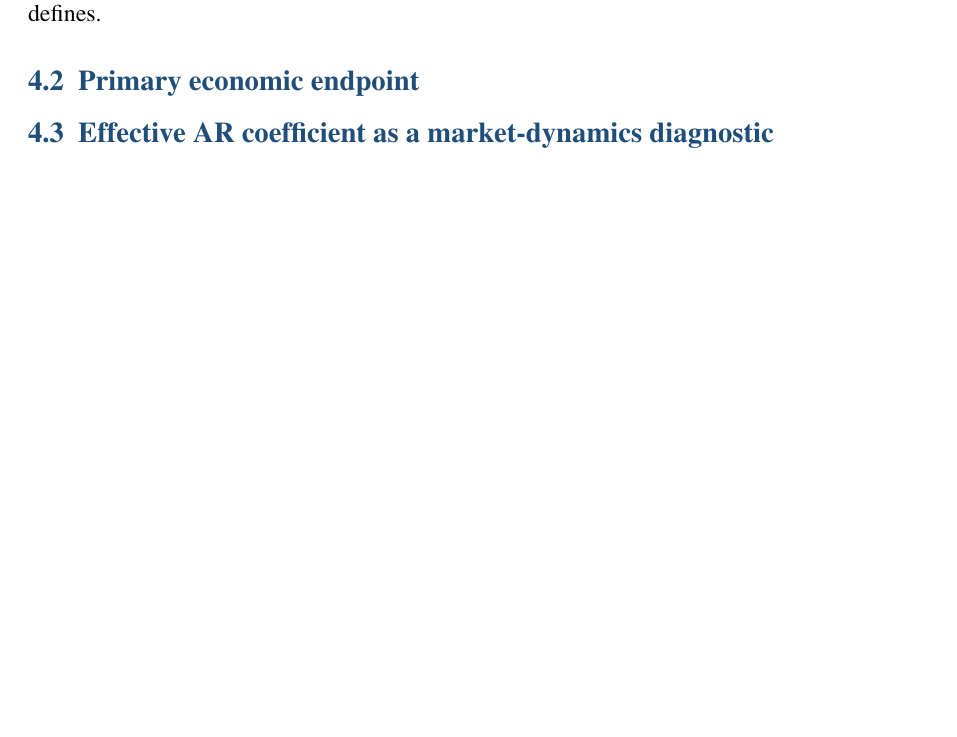
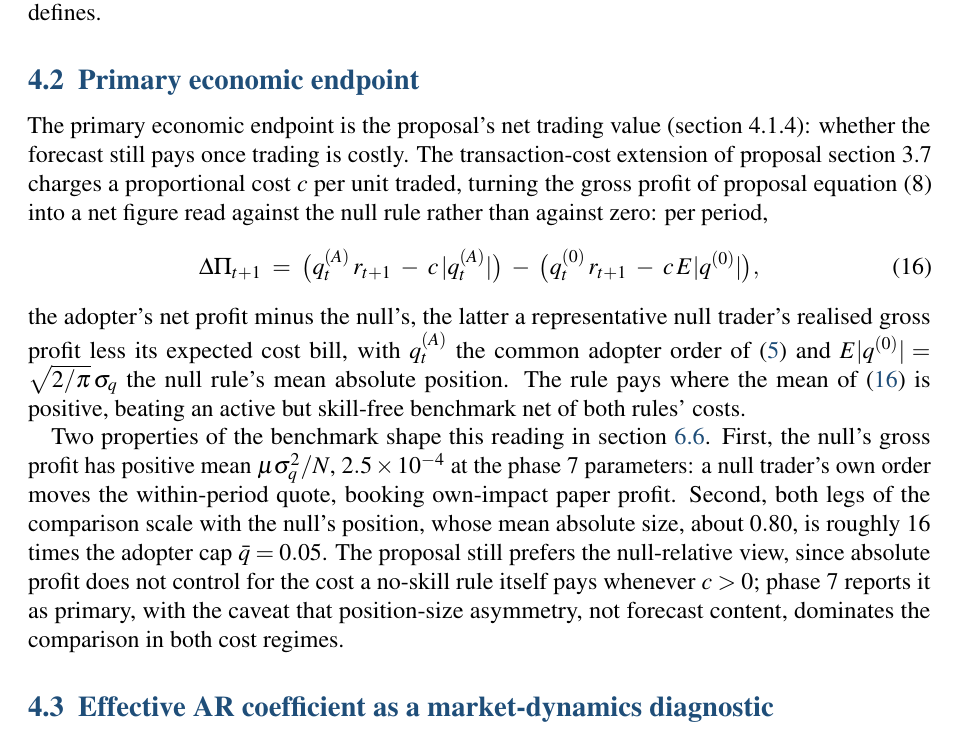
Before and after one commit to janwejchert/Capstone, a LaTeX document (docs/Report/report.tex): part of page 10 of 23, cut so that both start at the same text, the shorter picture padded with empty space. Compiled offline with pdfLaTeX.

Commit message:
report: 4.2 primary economic endpoint

```diff
--- a/docs/Report/report.tex
+++ b/docs/Report/report.tex
@@ -259,6 +259,17 @@ The same forecast can earn two different $R^{2}$ readings on the same path becau
 The two endpoints are reported on equal footing, neither being the canonical evaluation target: $R^{2}_{\mathrm{realised}}$ measures what a deployed forecaster sees, and $R^{2}_{\mathrm{da}}$ measures whether the independent signal the forecast was built to exploit survives once self-fulfilment is stripped out, the demand-adjusted-erosion channel whose thresholds section~\ref{sec:metrics-a-star} defines. % src: proposal v4 section 4.1.2 ("The two R^2 readings are reported on equal footing; neither is the canonical evaluation target, and each answers a different question") and section 4 intro (realised reading is the total performance a deployed forecaster sees; demand-adjusted reading is the counterfactual that tests whether the independent signal survives once self-fulfilment is stripped out)
 
 \subsection{Primary economic endpoint}
+
+The primary economic endpoint is the proposal's net trading value (section 4.1.4): whether the forecast still pays once trading is costly. The transaction-cost extension of proposal section 3.7 charges a proportional cost $c$ per unit traded, turning the gross profit of proposal equation (8) into a net figure read against the null rule rather than against zero: per period, % src: proposal v4 section 4.1.4 (net trading value, "net profit after transaction costs, reported both in absolute terms and relative to the null benchmark"; null-relative is "reported as the primary economic measure"); section 3.7 transaction-costs bullet ("Subtract proportional trading costs from profits to evaluate whether modest statistical predictability survives economically"); section 3.1.6 (profit eq. 8; "Transaction costs are omitted in the baseline and added as an extension in section 3.7")
+\begin{equation}
+  \Delta\Pi_{t+1} \;=\; \bigl(q^{(A)}_{t}\, r_{t+1} \;-\; c\,\lvert q^{(A)}_{t}\rvert\bigr) \;-\; \bigl(q^{(0)}_{t}\, r_{t+1} \;-\; c\, E\lvert q^{(0)}\rvert\bigr),
+  \label{eq:null-relative-profit}
+\end{equation}
+the adopter's net profit minus the null's, the latter a representative null trader's realised gross profit less its expected cost bill, with $q^{(A)}_{t}$ the common adopter order of \eqref{eq:advanced-order} and $E\lvert q^{(0)}\rvert = \sqrt{2/\pi}\,\sigma_{q}$ the null rule's mean absolute position. The rule pays where the mean of \eqref{eq:null-relative-profit} is positive, beating an active but skill-free benchmark net of both rules' costs. % src: proposal v4 section 4.1.4 (adopter net profit q^A r - c|q^A| minus a null benchmark accounting for "the null trader's realised gross P&L and its own per-period cost c E[|q^(0)|]"); notebooks/phase_07_evaluation_extensions.ipynb null-benchmark cell (net_null[t] = null_profit[t] - c * sqrt(2/pi) * sigma_q) and run cell ("q_adv is the common per-period adopter order exported by the simulator"); phase_07_transaction_costs.npz['null_mean_abs'] = 0.7979 = sqrt(2/pi) * sigma_q at sigma_q = 1.0
+
+Two properties of the benchmark shape this reading in section~\ref{sec:phase7-results}. First, the null's gross profit has positive mean $\mu\sigma_{q}^{2}/N$, $2.5\times10^{-4}$ at the phase 7 parameters: a null trader's own order moves the within-period quote, booking own-impact paper profit. % src: notebooks/phase_07_evaluation_extensions.ipynb null-benchmark cell comment ("E[null_profit] = mu sigma_q^2 / N (= 2.5e-4 at these parameters), own-impact paper profit"); phase_07_transaction_costs.npz['mu'] = 0.05, ['N'] = 200, sigma_q = 1.0 (notebook parameters cell): 0.05 * 1.0 / 200 = 2.5e-4; src/reflexive_market/market.py aggregate_demand (D_t = (1/N) sum_i q_{i,t})
+Second, both legs of the comparison scale with the null's position, whose mean absolute size, about $0.80$, is roughly 16 times the adopter cap $\bar{q} = 0.05$. % src: phase_07_transaction_costs.npz['null_mean_abs'] = 0.798, ['q_cap'] = 0.05, ratio = 15.96; notebooks/phase_07_evaluation_extensions.ipynb null-benchmark cell ("a position with E|q^(0)| ~ 0.8, roughly 16x the adopter cap")
+The proposal still prefers the null-relative view, since absolute profit does not control for the cost a no-skill rule itself pays whenever $c > 0$; phase 7 reports it as primary, with the caveat that position-size asymmetry, not forecast content, dominates the comparison in both cost regimes. % src: proposal v4 section 4.1.4 (absolute net profit secondary, "does not control for the cost a null rule itself pays in any cost regime c > 0"); notebooks/phase_07_evaluation_extensions.ipynb done-when cell (null-relative endpoint "dominated by position-size asymmetry in both directions": below the benchmark at c = 0, above it at every c > 0); CLAUDE.md overview ("phase 7 reports it with that caveat")
 
 \subsection{Effective AR coefficient as a market-dynamics diagnostic}
 
```
